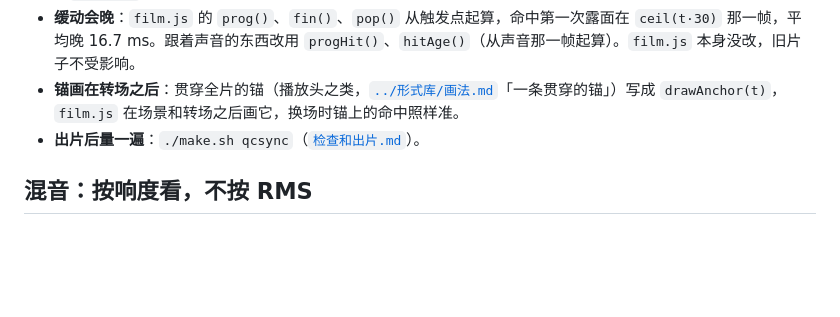
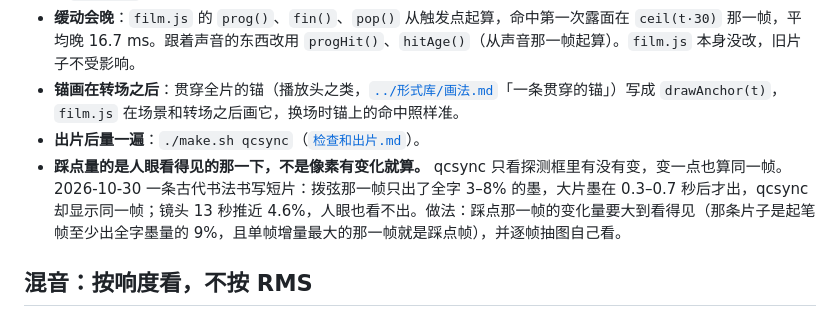
Before and after one commit to jinjiel1994/video-playbook, a Markdown page: 方法/声音.md, the part around the change. GitHub-like rendering; blank space fills up the shorter version.

```diff
--- a/方法/声音.md
+++ b/方法/声音.md
@@ -49,6 +49,7 @@
 - **缓动会晚**：`film.js` 的 `prog()`、`fin()`、`pop()` 从触发点起算，命中第一次露面在 `ceil(t·30)` 那一帧，平均晚 16.7 ms。跟着声音的东西改用 `progHit()`、`hitAge()`（从声音那一帧起算）。`film.js` 本身没改，旧片子不受影响。
 - **锚画在转场之后**：贯穿全片的锚（播放头之类，[`../形式库/画法.md`](../形式库/画法.md)「一条贯穿的锚」）写成 `drawAnchor(t)`，`film.js` 在场景和转场之后画它，换场时锚上的命中照样准。
 - **出片后量一遍**：`./make.sh qcsync`（[`检查和出片.md`](检查和出片.md)）。
+- **踩点量的是人眼看得见的那一下，不是像素有变化就算。** qcsync 只看探测框里有没有变，变一点也算同一帧。2026-10-30 一条古代书法书写短片：拨弦那一帧只出了全字 3–8% 的墨，大片墨在 0.3–0.7 秒后才出，qcsync 却显示同一帧；镜头 13 秒推近 4.6%，人眼也看不出。做法：踩点那一帧的变化量要大到看得见（那条片子是起笔帧至少出全字墨量的 9%，且单帧增量最大的那一帧就是踩点帧），并逐帧抽图自己看。
 
 ## 混音：按响度看，不按 RMS
 
```
Also changed, not shown: 方法/画面规矩.md (+2 -0 lines), 案例本/README.md (+1 -0 lines).
